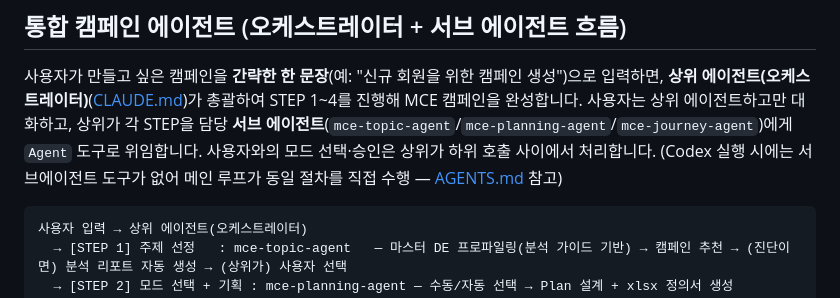
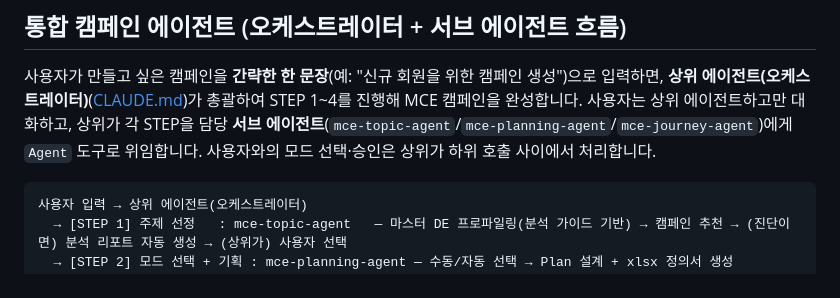
Before and after one commit to Minwoon-git/mce-packege-v4, a Markdown page: README.md, the part around the change. Drawn GitHub-style.

Commit message:
chore: 미사용 Codex 진입점 AGENTS.md 제거
- Codex용으로 만들었으나 아직 사용하지 않아 삭제
- README.md의 AGENTS.md 참조 링크 정리

Co-Authored-By: Claude Opus 4.8 <noreply@anthropic.com>

````diff
--- a/README.md
+++ b/README.md
@@ -113,7 +113,7 @@ claude mcp add --transport http sf-mce-mcp "https://mai-mce-mcp-cdp1.sfdc-yfeipo
 사용자가 만들고 싶은 캠페인을 **간략한 한 문장**(예: "신규 회원을 위한 캠페인 생성")으로 입력하면,
 **상위 에이전트(오케스트레이터)**([CLAUDE.md](CLAUDE.md))가 총괄하여 STEP 1~4를 진행해 MCE 캠페인을 완성합니다.
 사용자는 상위 에이전트하고만 대화하고, 상위가 각 STEP을 담당 **서브 에이전트**(`mce-topic-agent`/`mce-planning-agent`/`mce-journey-agent`)에게 `Agent` 도구로 위임합니다.
-사용자와의 모드 선택·승인은 상위가 하위 호출 사이에서 처리합니다. (Codex 실행 시에는 서브에이전트 도구가 없어 메인 루프가 동일 절차를 직접 수행 — [AGENTS.md](AGENTS.md) 참고)
+사용자와의 모드 선택·승인은 상위가 하위 호출 사이에서 처리합니다.
 
 ```
 사용자 입력 → 상위 에이전트(오케스트레이터)
````
Also changed, not shown: AGENTS.md (deleted, +0 -109 lines).
